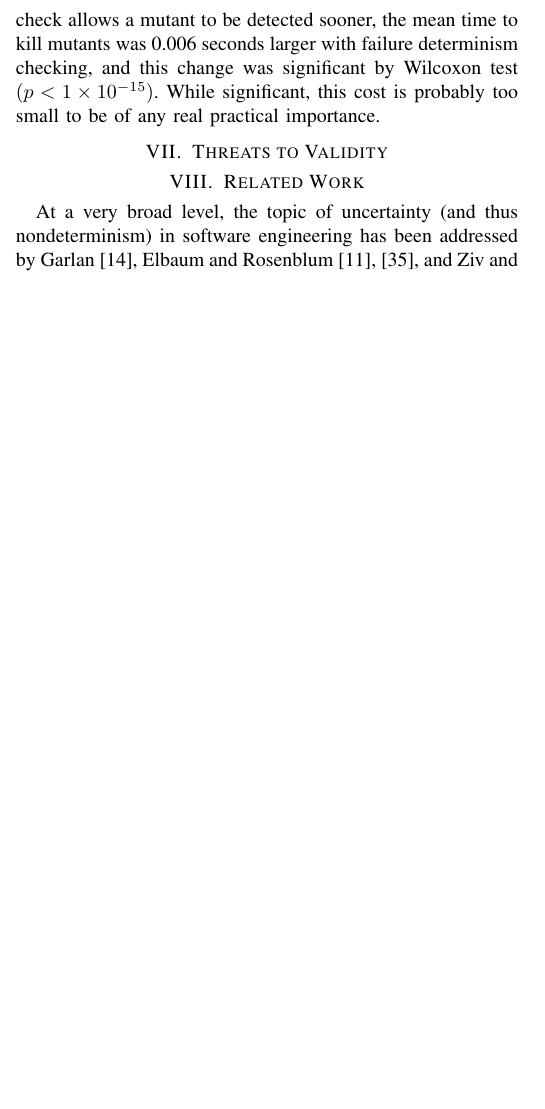
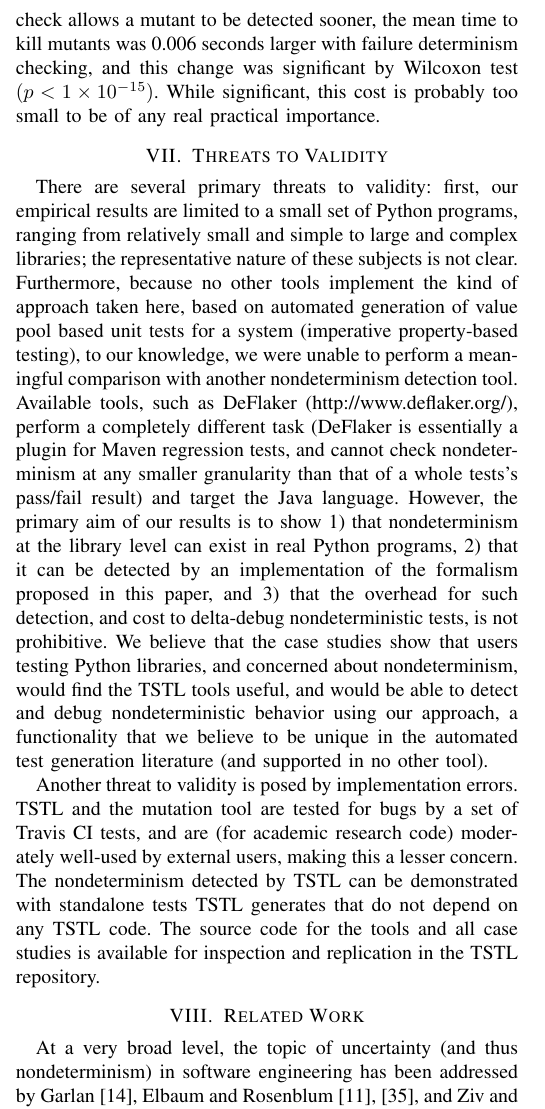
Before and after one commit to agroce/determinismpaper, a LaTeX paper (determinism.tex, which reads experiments.tex): part of one column of page 17 of 20, cut so that both start at the same text, the shorter picture padded with empty space. Compiled offline with pdfLaTeX; a missing font is replaced by an installed copy or a similar font; a LaTeX package or settings file that is missing is left out.

Commit message:
threats and typos

```diff
--- a/experiments.tex
+++ b/experiments.tex
@@ -515,3 +515,37 @@ $(p < 1 \times 10^{-15})$.  While significant, this cost is probably
 too small to be of any real practical importance.
 
 \section{Threats to Validity}
+
+There are several primary threats to validity:  first, our empirical
+results are limited to a small set of Python programs, ranging from
+relatively small and simple to large and complex libraries; the
+representative nature of these subjects is not clear.
+Furthermore, because
+no other tools implement the kind of approach taken here, based on
+automated generation of value pool based unit tests for a system
+(imperative property-based testing), to our knowledge, we were unable
+to perform a meaningful comparison with another nondeterminism
+detection tool.  Available tools, such as DeFlaker
+(\url{http://www.deflaker.org/}), perform a completely different task (DeFlaker
+is essentially a plugin for Maven regression tests, and cannot check
+nondeterminism at any smaller granularity than that of a whole tests's
+pass/fail result) and target the Java language.  However, the primary
+aim of our results is to show 1) that nondeterminism at the library
+level can exist in real Python programs, 2) that it can be detected
+by an implementation of the formalism proposed in this paper, and 3)
+that the overhead for such detection, and cost to delta-debug
+nondeterministic tests, is not prohibitive.  We believe that the case
+studies show that users testing Python libraries, and concerned about
+nondeterminism, would find the TSTL tools useful, and would be able to
+detect and debug nondeterministic behavior using our approach, a
+functionality that we believe to be unique in the automated test generation
+literature (and supported in no other tool).
+
+Another threat to validity is posed by implementation errors.
+TSTL and the mutation tool are tested for bugs by a set of Travis CI
+tests, and are (for academic research code) moderately well-used by
+external users, making this a lesser concern.  The nondeterminism
+detected by TSTL can be demonstrated with standalone tests TSTL
+generates that do not depend on any TSTL code.
+The source code for the tools and all case studies is
+available for inspection and replication in the TSTL repository.
```
Also changed, not shown: currentdraft.pdf.
